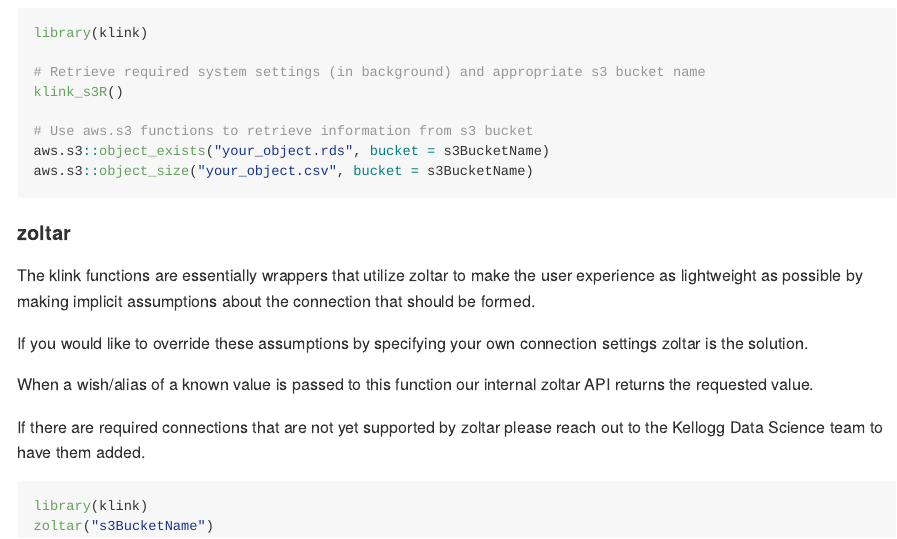
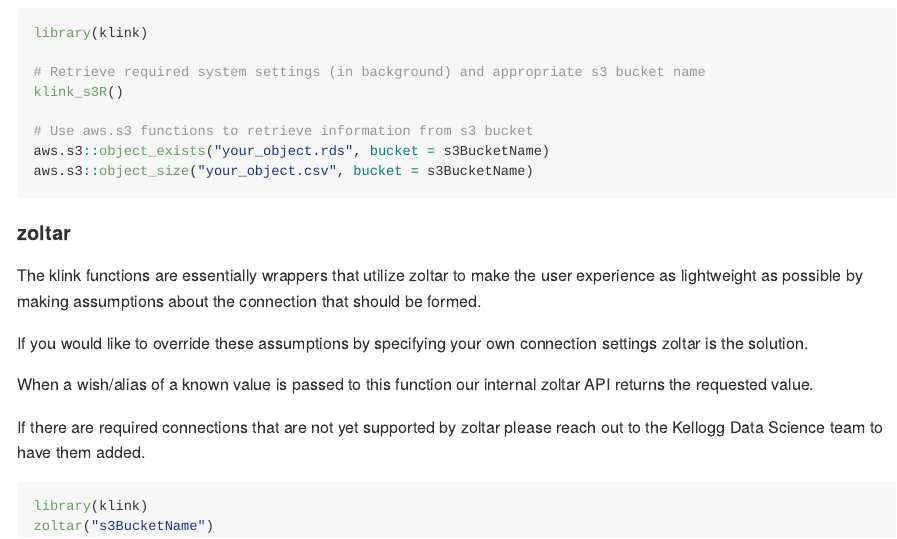
Before and after one commit to mikechappelow/klink, an R Markdown document (README.Rmd): the page in a window 1100 px wide, from 1800 px down. The pictures show the output file README.md that the author committed with the source, drawn offline in the style of GitHub.

Commit message:
more misc cleanup

````diff
--- a/README.Rmd
+++ b/README.Rmd
@@ -107,7 +107,7 @@
 ```
 
 #### zoltar
-The klink functions are essentially wrappers that utilize zoltar to make the user experience as lightweight as possible by making implicit assumptions about the connection that should be formed.
+The klink functions are essentially wrappers that utilize zoltar to make the user experience as lightweight as possible by making assumptions about the connection that should be formed.
 
 If you would like to override these assumptions by specifying your own connection settings zoltar is the solution.
 
````
Also changed, not shown: vignettes/klink.Rmd (+1 -1 lines), README.md, 1 other file.
